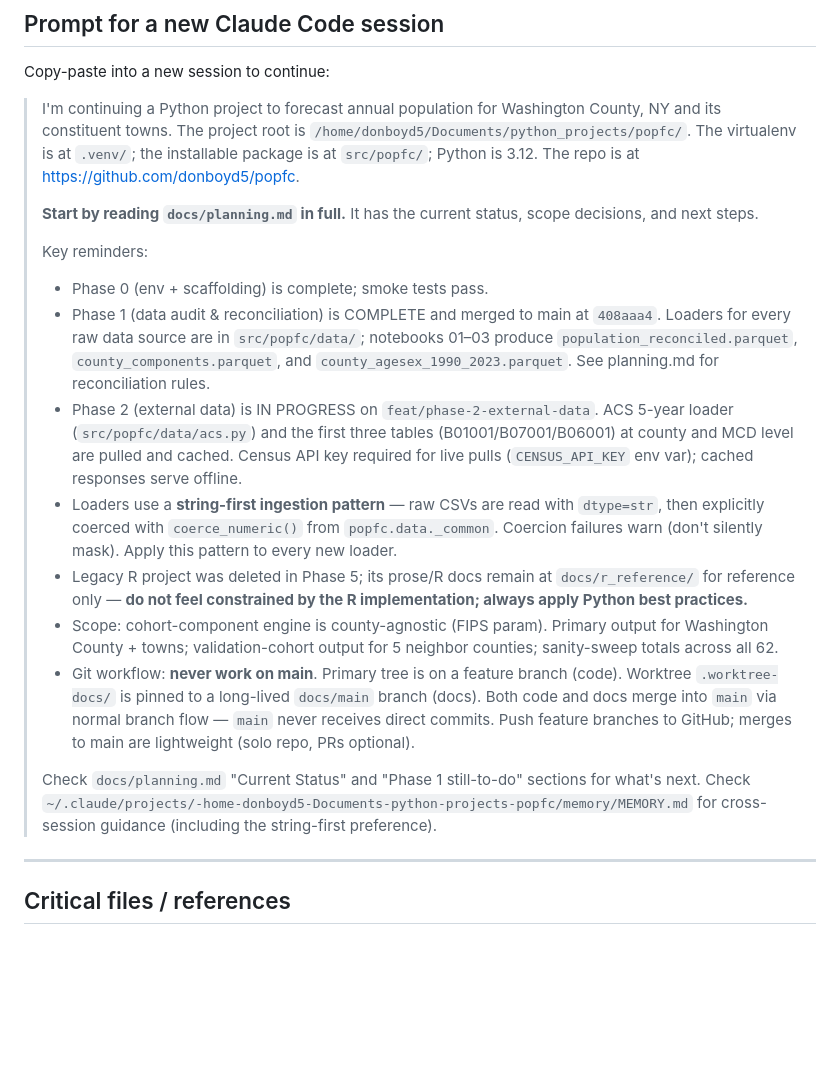
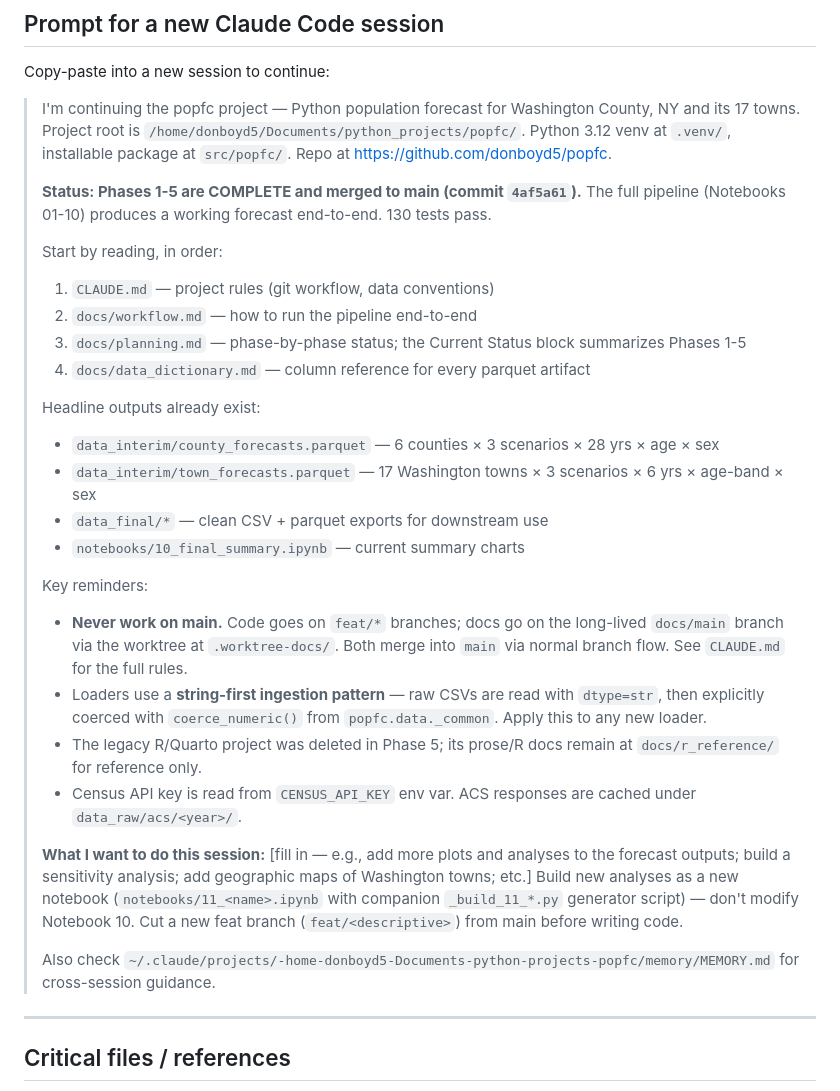
Before and after one commit to donboyd5/popfc, a Markdown page: docs/planning.md, the part around the change. GitHub-like rendering; blank space fills up the shorter version.

Commit message:
docs(planning): refresh resume prompt for post-Phase-5 state
The session-resume prompt block had stale references (Phase 2 "in
progress", Phase 1 just merged). Rewrite to reflect Phases 1-5 all
complete on main, and frame the prompt around extending the project
(more plots/analyses) rather than continuing pipeline work.

Co-Authored-By: Claude Opus 4.7 (1M context) <noreply@anthropic.com>

```diff
--- a/docs/planning.md
+++ b/docs/planning.md
@@ -365,20 +365,41 @@ jupyter lab
 
 Copy-paste into a new session to continue:
 
-> I'm continuing a Python project to forecast annual population for Washington County, NY and its constituent towns. The project root is `/home/donboyd5/Documents/python_projects/popfc/`. The virtualenv is at `.venv/`; the installable package is at `src/popfc/`; Python is 3.12. The repo is at https://github.com/donboyd5/popfc.
+> I'm continuing the popfc project — Python population forecast for Washington
+> County, NY and its 17 towns. Project root is
+> `/home/donboyd5/Documents/python_projects/popfc/`. Python 3.12 venv at `.venv/`,
+> installable package at `src/popfc/`. Repo at https://github.com/donboyd5/popfc.
 >
-> **Start by reading `docs/planning.md` in full.** It has the current status, scope decisions, and next steps.
+> **Status: Phases 1-5 are COMPLETE and merged to main (commit `4af5a61`).**
+> The full pipeline (Notebooks 01-10) produces a working forecast end-to-end.
+> 130 tests pass.
+>
+> Start by reading, in order:
+> 1. `CLAUDE.md`            — project rules (git workflow, data conventions)
+> 2. `docs/workflow.md`     — how to run the pipeline end-to-end
+> 3. `docs/planning.md`     — phase-by-phase status; the Current Status block summarizes Phases 1-5
+> 4. `docs/data_dictionary.md` — column reference for every parquet artifact
+>
+> Headline outputs already exist:
+> - `data_interim/county_forecasts.parquet` — 6 counties × 3 scenarios × 28 yrs × age × sex
+> - `data_interim/town_forecasts.parquet`   — 17 Washington towns × 3 scenarios × 6 yrs × age-band × sex
+> - `data_final/*` — clean CSV + parquet exports for downstream use
+> - `notebooks/10_final_summary.ipynb` — current summary charts
 >
 > Key reminders:
-> - Phase 0 (env + scaffolding) is complete; smoke tests pass.
-> - Phase 1 (data audit & reconciliation) is COMPLETE and merged to main at `408aaa4`. Loaders for every raw data source are in `src/popfc/data/`; notebooks 01–03 produce `population_reconciled.parquet`, `county_components.parquet`, and `county_agesex_1990_2023.parquet`. See planning.md for reconciliation rules.
-> - Phase 2 (external data) is IN PROGRESS on `feat/phase-2-external-data`. ACS 5-year loader (`src/popfc/data/acs.py`) and the first three tables (B01001/B07001/B06001) at county and MCD level are pulled and cached. Census API key required for live pulls (`CENSUS_API_KEY` env var); cached responses serve offline.
-> - Loaders use a **string-first ingestion pattern** — raw CSVs are read with `dtype=str`, then explicitly coerced with `coerce_numeric()` from `popfc.data._common`. Coercion failures warn (don't silently mask). Apply this pattern to every new loader.
-> - Legacy R project was deleted in Phase 5; its prose/R docs remain at `docs/r_reference/` for reference only — **do not feel constrained by the R implementation; always apply Python best practices.**
-> - Scope: cohort-component engine is county-agnostic (FIPS param). Primary output for Washington County + towns; validation-cohort output for 5 neighbor counties; sanity-sweep totals across all 62.
-> - Git workflow: **never work on main**. Primary tree is on a feature branch (code). Worktree `.worktree-docs/` is pinned to a long-lived `docs/main` branch (docs). Both code and docs merge into `main` via normal branch flow — `main` never receives direct commits. Push feature branches to GitHub; merges to main are lightweight (solo repo, PRs optional).
+> - **Never work on main.** Code goes on `feat/*` branches; docs go on the long-lived `docs/main` branch via the worktree at `.worktree-docs/`. Both merge into `main` via normal branch flow. See `CLAUDE.md` for the full rules.
+> - Loaders use a **string-first ingestion pattern** — raw CSVs are read with `dtype=str`, then explicitly coerced with `coerce_numeric()` from `popfc.data._common`. Apply this to any new loader.
+> - The legacy R/Quarto project was deleted in Phase 5; its prose/R docs remain at `docs/r_reference/` for reference only.
+> - Census API key is read from `CENSUS_API_KEY` env var. ACS responses are cached under `data_raw/acs/<year>/`.
 >
-> Check `docs/planning.md` "Current Status" and "Phase 1 still-to-do" sections for what's next. Check `~/.claude/projects/-home-donboyd5-Documents-python-projects-popfc/memory/MEMORY.md` for cross-session guidance (including the string-first preference).
+> **What I want to do this session:** [fill in — e.g., add more plots and
+> analyses to the forecast outputs; build a sensitivity analysis; add
+> geographic maps of Washington towns; etc.] Build new analyses as a new
+> notebook (`notebooks/11_<name>.ipynb` with companion `_build_11_*.py`
+> generator script) — don't modify Notebook 10. Cut a new feat branch
+> (`feat/<descriptive>`) from main before writing code.
+>
+> Also check `~/.claude/projects/-home-donboyd5-Documents-python-projects-popfc/memory/MEMORY.md` for cross-session guidance.
 
 ---
 
```
